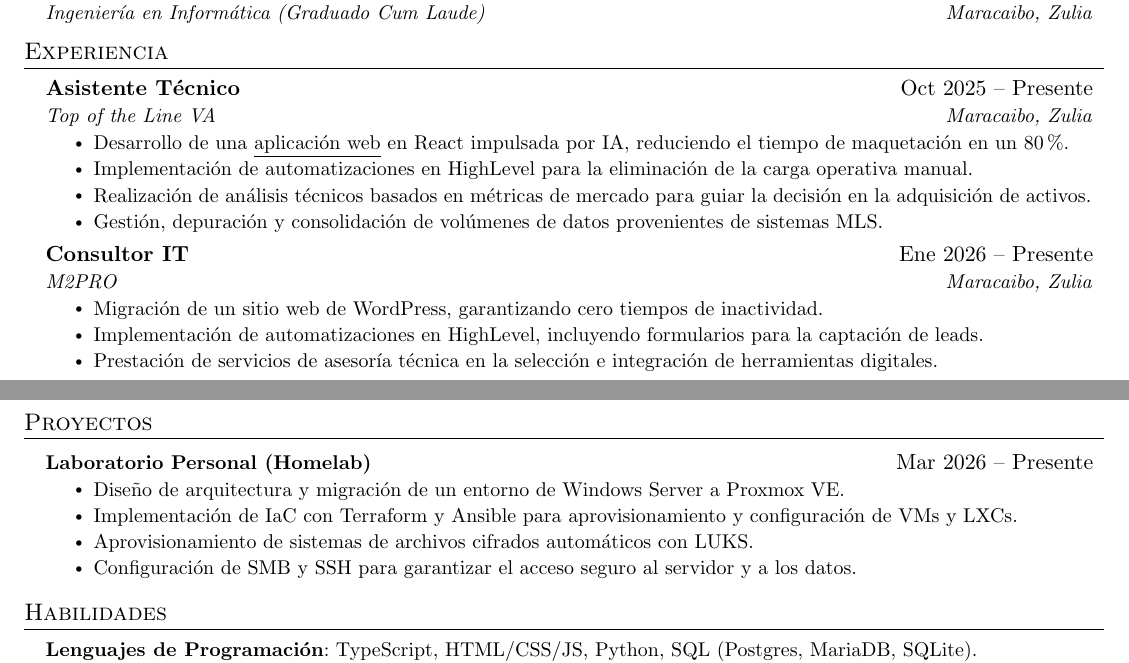
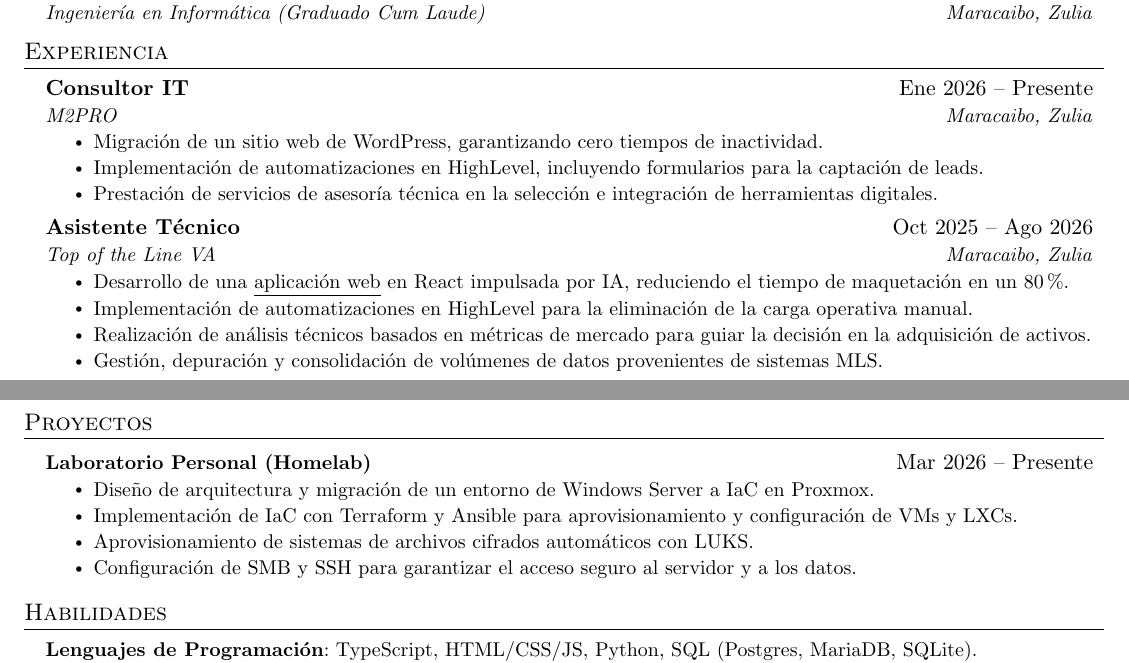
Before and after one commit to jurdanetac/resume, a LaTeX document (spanish.tex): two parts of the page, joined at a grey line, cut so that both start at the same text. Compiled offline with pdfLaTeX.

Commit message:
Update spanish.tex

```diff
--- a/spanish.tex
+++ b/spanish.tex
@@ -133,22 +133,22 @@ Ingeniero en Inform\'{a}tica enfocado en sistemas, con pasi\'{o}n por la infraes
   \resumeSubHeadingListStart
 
     \resumeSubheading
-      {Asistente T\'{e}cnico}{Oct 2025 -- Presente}
+      {Consultor IT}{Ene 2026 -- Presente}
+      {M2PRO}{Maracaibo, Zulia}
+      \resumeItemListStart
+        \resumeItem{Migraci\'{o}n de un sitio web de WordPress, garantizando cero tiempos de inactividad.}
+        \resumeItem{Implementaci\'{o}n de automatizaciones en HighLevel, incluyendo formularios para la captaci\'{o}n de leads.}
+        \resumeItem{Prestaci\'{o}n de servicios de asesor\'{i}a t\'{e}cnica en la selecci\'{o}n e integraci\'{o}n de herramientas digitales.}
+      \resumeItemListEnd
+
+      \resumeSubheading
+      {Asistente T\'{e}cnico}{Oct 2025 -- Ago 2026}
       {Top of the Line VA}{Maracaibo, Zulia}
       \resumeItemListStart
         \resumeItem{Desarrollo de una \href{https://github.com/jurdanetac/mls}{\underline{aplicaci\'{o}n web}} en React impulsada por IA, reduciendo el tiempo de maquetaci\'{o}n en un 80\%.}
         \resumeItem{Implementaci\'{o}n de automatizaciones en HighLevel para la eliminaci\'{o}n de la carga operativa manual.}
         \resumeItem{Realizaci\'{o}n de an\'{a}lisis t\'{e}cnicos basados en m\'{e}tricas de mercado para guiar la decisi\'{o}n en la adquisici\'{o}n de activos.}
         \resumeItem{Gesti\'{o}n, depuraci\'{o}n y consolidaci\'{o}n de vol\'{u}menes de datos provenientes de sistemas MLS.}
-      \resumeItemListEnd
-
-    \resumeSubheading
-      {Consultor IT}{Ene 2026 -- Presente}
-      {M2PRO}{Maracaibo, Zulia}
-      \resumeItemListStart
-        \resumeItem{Migraci\'{o}n de un sitio web de WordPress, garantizando cero tiempos de inactividad.}
-        \resumeItem{Implementaci\'{o}n de automatizaciones en HighLevel, incluyendo formularios para la captaci\'{o}n de leads.}
-        \resumeItem{Prestaci\'{o}n de servicios de asesor\'{i}a t\'{e}cnica en la selecci\'{o}n e integraci\'{o}n de herramientas digitales.}
       \resumeItemListEnd
 
     \resumeSubheading
@@ -181,7 +181,7 @@ Ingeniero en Inform\'{a}tica enfocado en sistemas, con pasi\'{o}n por la infraes
     \resumeProjectHeading
         {\textbf{Laboratorio Personal (Homelab)}}{Mar 2026 -- Presente}
         \resumeItemListStart
-          \resumeItem{Dise\~{n}o de arquitectura y migraci\'{o}n de un entorno de Windows Server a Proxmox VE.}
+          \resumeItem{Dise\~{n}o de arquitectura y migraci\'{o}n de un entorno de Windows Server a IaC en Proxmox.}
           \resumeItem{Implementaci\'{o}n de IaC con Terraform y Ansible para aprovisionamiento y configuraci\'{o}n de VMs y LXCs.}
           \resumeItem{Aprovisionamiento de sistemas de archivos cifrados autom\'{a}ticos con LUKS.}
           \resumeItem{Configuraci\'{o}n de SMB y SSH para garantizar el acceso seguro al servidor y a los datos.}
```
